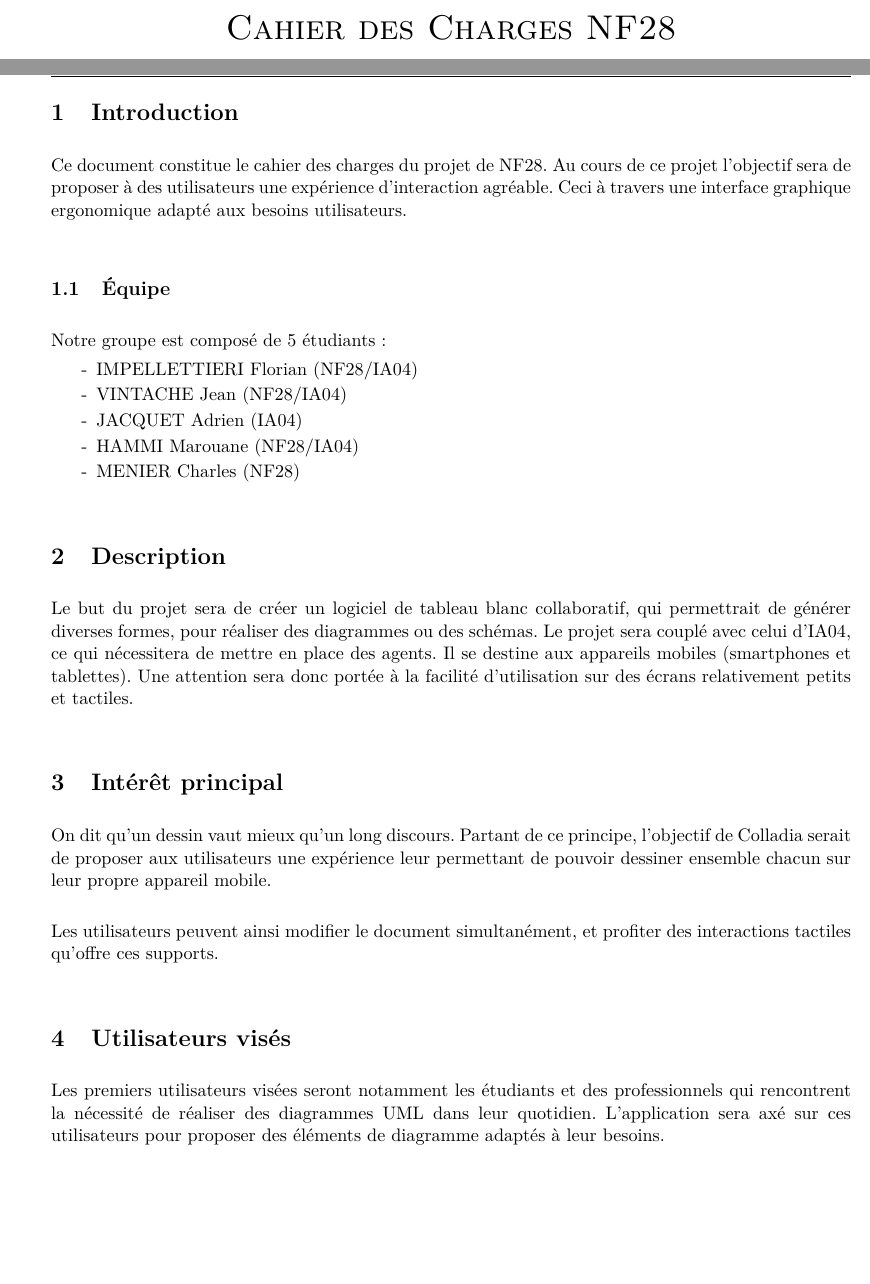
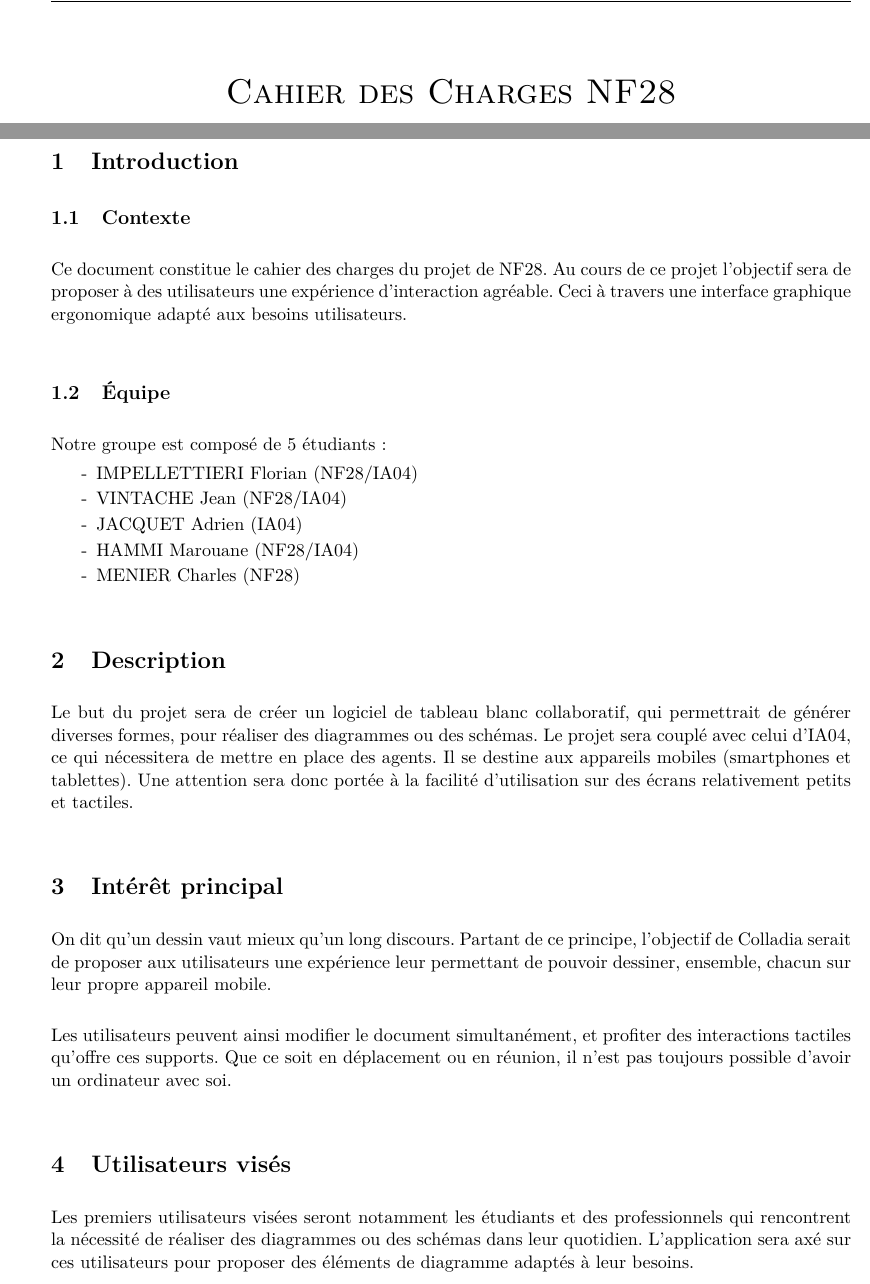
Before and after one commit to Colladia/Colladia.github.io, a LaTeX document (cahier des charges-nf28/main.tex, which reads cahier des charges-nf28/src/titlepage.tex): two parts of pages 1 and 2 of 9 before the commit and two parts of pages 1 and 3 of 9 after it, joined at a grey line, cut so that both start at the same text, the shorter picture padded with empty space. Compiled offline with pdfLaTeX.

Commit message:
modification et sommaire

```diff
--- a/cahier des charges-nf28/main.tex
+++ b/cahier des charges-nf28/main.tex
@@ -22,6 +22,8 @@
 
 \newpage
 \section{Introduction}
+
+\subsection{Contexte}
 Ce document constitue le cahier des charges du projet de NF28. Au cours de ce projet l'objectif sera de proposer à des utilisateurs une expérience d'interaction agréable. Ceci à travers une interface graphique ergonomique adapté aux besoins utilisateurs.
 
 \subsection{Équipe}
@@ -38,19 +40,19 @@ Notre groupe est composé de 5 étudiants :
 
 \section{Description}
 Le but du projet sera de créer un logiciel de tableau blanc collaboratif, qui permettrait de générer diverses formes, pour réaliser des diagrammes ou des schémas.
-Le projet sera couplé avec celui d'IA04, ce qui nécessitera de mettre en place des agents. Il se destine aux appareils mobiles (smartphones et tablettes). Une attention sera donc portée à la facilité d’utilisation sur des écrans relativement petits et tactiles.
+Le projet sera couplé avec celui d'IA04, ce qui nécessitera de mettre en place des agents. Il se destine aux appareils mobiles (smartphones et tablettes). Une attention sera donc portée à la facilité d'utilisation sur des écrans relativement petits et tactiles.
 
 
 
 \section{Intérêt principal}
-On dit qu’un dessin vaut mieux qu’un long discours. Partant de ce principe, l’objectif de Colladia serait de proposer aux utilisateurs une expérience leur permettant de pouvoir dessiner ensemble chacun sur leur propre appareil mobile.
+On dit qu'un dessin vaut mieux qu'un long discours. Partant de ce principe, l'objectif de Colladia serait de proposer aux utilisateurs une expérience leur permettant de pouvoir dessiner, ensemble, chacun sur leur propre appareil mobile.
 
-Les utilisateurs peuvent ainsi modifier le document simultanément, et profiter des interactions tactiles qu’offre ces supports.
-
+Les utilisateurs peuvent ainsi modifier le document simultanément, et profiter des interactions tactiles qu'offre ces supports.
+Que ce soit en déplacement ou en réunion, il n'est pas toujours possible d'avoir un ordinateur avec soi.
 
 
 \section{Utilisateurs visés}
-Les premiers utilisateurs visées seront notamment les étudiants et des professionnels qui rencontrent la nécessité de réaliser des diagrammes UML dans leur quotidien.
+Les premiers utilisateurs visées seront notamment les étudiants et des professionnels qui rencontrent la nécessité de réaliser des diagrammes ou des schémas dans leur quotidien.
 L'application sera axé sur ces utilisateurs pour proposer des éléments de diagramme adaptés à leur besoins.
 
 
@@ -62,6 +66,8 @@ TODO
 \newpage
 \section{Étude de quelques logiciels concurrents}
 Lors de nos recherches, deux application semblaient réellement en concurrence avec notre solution. À savoir draw.io de Google et DrawExpress de DrawExpress Inc.
+
+
 
 \subsection{Draw.io}
 Néanmoins draw.io, bien que collaboratif n'utilise pas pleinement les fonctionnalités tactiles des supports mobiles.
--- a/cahier des charges-nf28/src/titlepage.tex
+++ b/cahier des charges-nf28/src/titlepage.tex
@@ -7,7 +7,9 @@
 \end{center}
 \vspace*{-1.5cm}
 
+
 % table of content (titlepage)
+\newpage
 \vspace{\fill}
 \tableofcontents
 
```
Also changed, not shown: cahier des charges-nf28/main.pdf, cahier des charges-nf28/main.tex (23 more changed lines).
